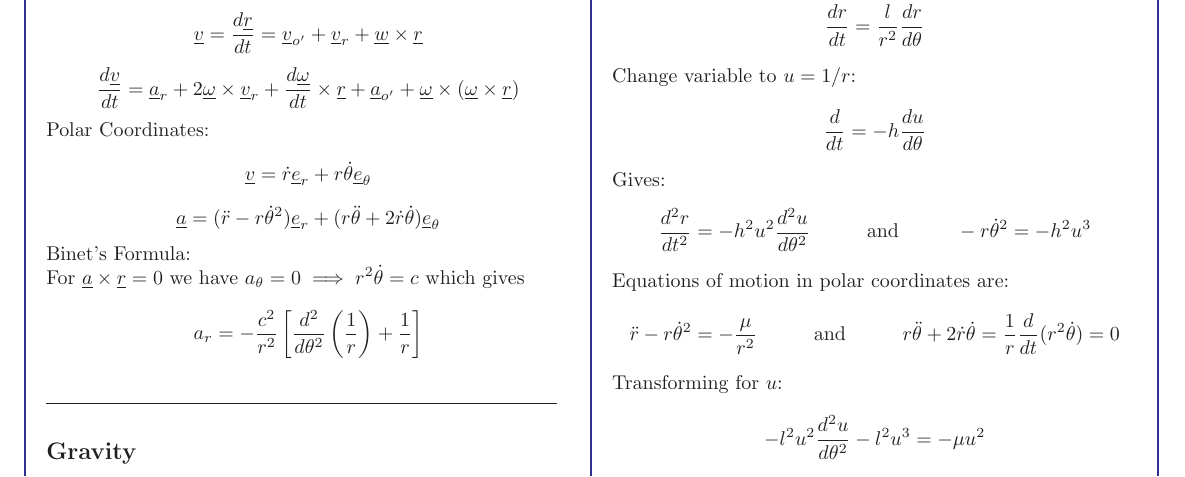
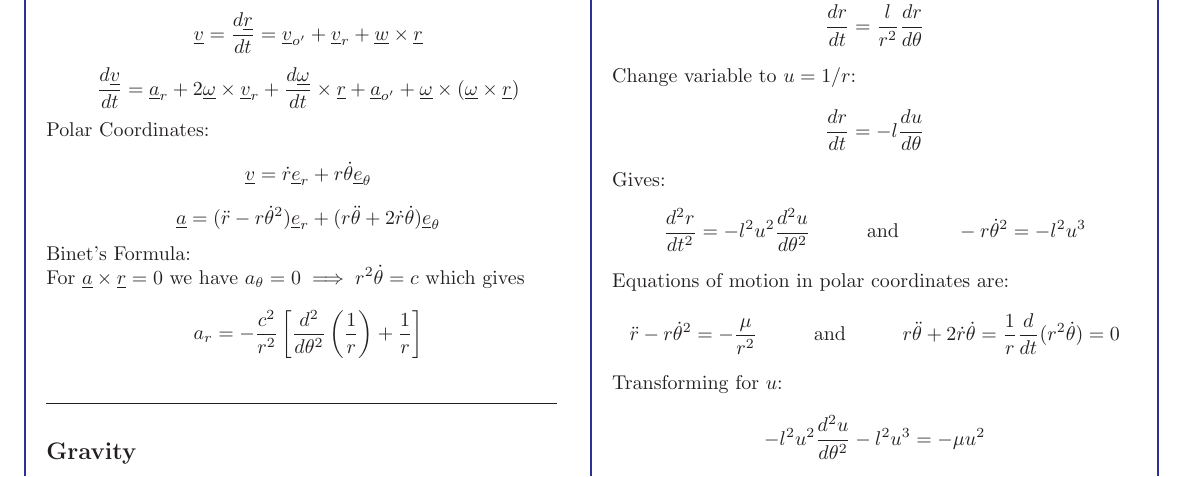
Before and after one commit to bonarl/Cheatsheets, a LaTeX document (Spaceflight_Mechanics/cheatsheet.tex): part of page 1 of 3, cut so that both start at the same text. Compiled offline with pdfLaTeX.

Commit message:
spaceflight

```diff
--- a/Spaceflight_Mechanics/cheatsheet.tex
+++ b/Spaceflight_Mechanics/cheatsheet.tex
@@ -71,10 +71,10 @@ Use chain rule and $r^2\dot{\theta} = l$ to get:
 \[\frac{dr}{dt} = \frac{l}{r^2}\frac{dr}{d\theta}\]
 
 Change variable to $u = 1/r$:
-\[\frac{d}{dt} = -h \frac{du}{d\theta}\]
+\[\frac{dr}{dt} = -l \frac{du}{d\theta}\]
 
 Gives:
-\[\frac{d^2r}{dt^2} = -h^2u^2\frac{d^2u}{d\theta^2}\text{\hspace{1cm}and\hspace{1cm}} -r\dot{\theta}^2 = -h^2u^3\]
+\[\frac{d^2r}{dt^2} = -l^2u^2\frac{d^2u}{d\theta^2}\text{\hspace{1cm}and\hspace{1cm}} -r\dot{\theta}^2 = -l^2u^3\]
 Equations of motion in polar coordinates are:
 \[\ddot{r} - r\dot{\theta}^2 = -\frac{\mu}{r^2}\text{\hspace{1cm}and\hspace{1cm}}r\ddot{\theta}+2\dot{r}\dot{\theta} = \frac{1}{r}\frac{d}{dt}(r^2\dot{\theta})=0\]
 Transforming for $u$:
```
Also changed, not shown: Spaceflight_Mechanics/cheatsheet.pdf, 2 other files.
